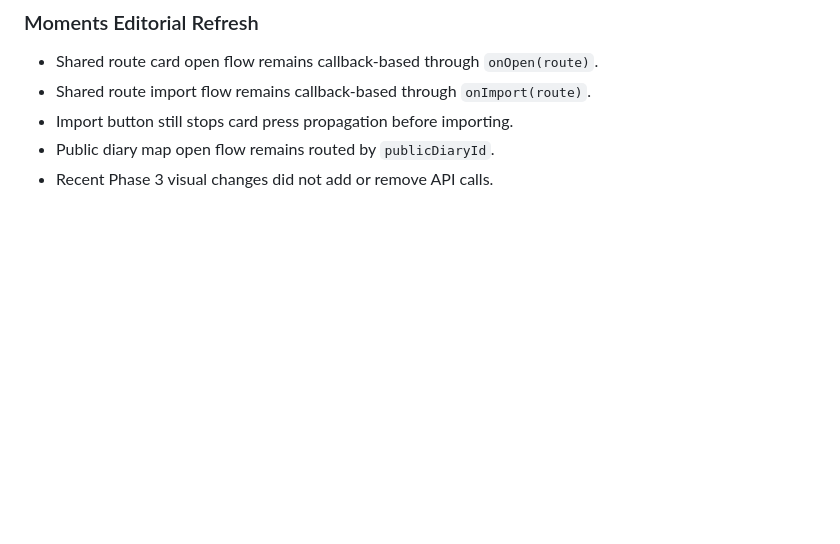
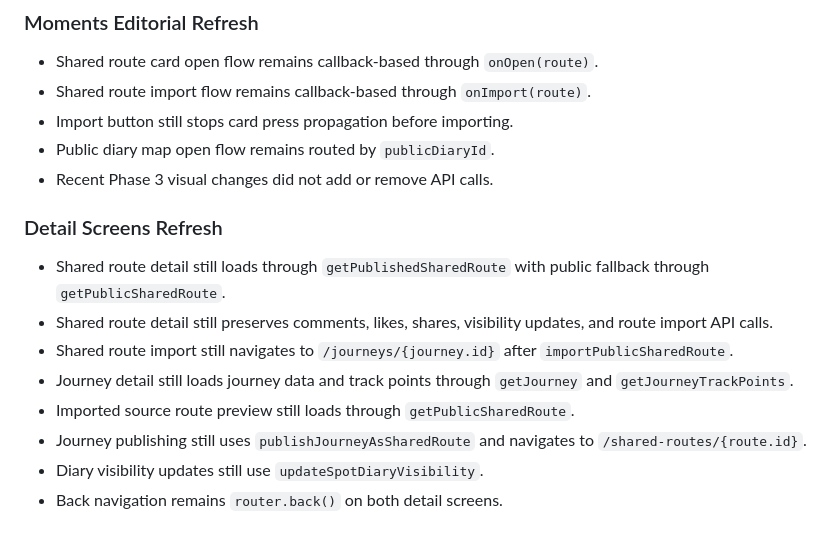
Before and after one commit to abfishlee/RideKorea, a Markdown page: docs/RIDEKOREA_V3_DESIGN_SYSTEM.md, the part around one of its changes. Rendered like a GitHub page; blank space fills up the shorter version.

Commit message:
Document detail flow preservation

```diff
--- a/docs/RIDEKOREA_V3_DESIGN_SYSTEM.md
+++ b/docs/RIDEKOREA_V3_DESIGN_SYSTEM.md
@@ -137,3 +137,14 @@ Priority: low.
 - Import button still stops card press propagation before importing.
 - Public diary map open flow remains routed by `publicDiaryId`.
 - Recent Phase 3 visual changes did not add or remove API calls.
+
+### Detail Screens Refresh
+
+- Shared route detail still loads through `getPublishedSharedRoute` with public fallback through `getPublicSharedRoute`.
+- Shared route detail still preserves comments, likes, shares, visibility updates, and route import API calls.
+- Shared route import still navigates to `/journeys/{journey.id}` after `importPublicSharedRoute`.
+- Journey detail still loads journey data and track points through `getJourney` and `getJourneyTrackPoints`.
+- Imported source route preview still loads through `getPublicSharedRoute`.
+- Journey publishing still uses `publishJourneyAsSharedRoute` and navigates to `/shared-routes/{route.id}`.
+- Diary visibility updates still use `updateSpotDiaryVisibility`.
+- Back navigation remains `router.back()` on both detail screens.
```
Also changed, not shown: other parts of docs/RIDEKOREA_V3_DESIGN_SYSTEM.md (+1 -1 lines).
